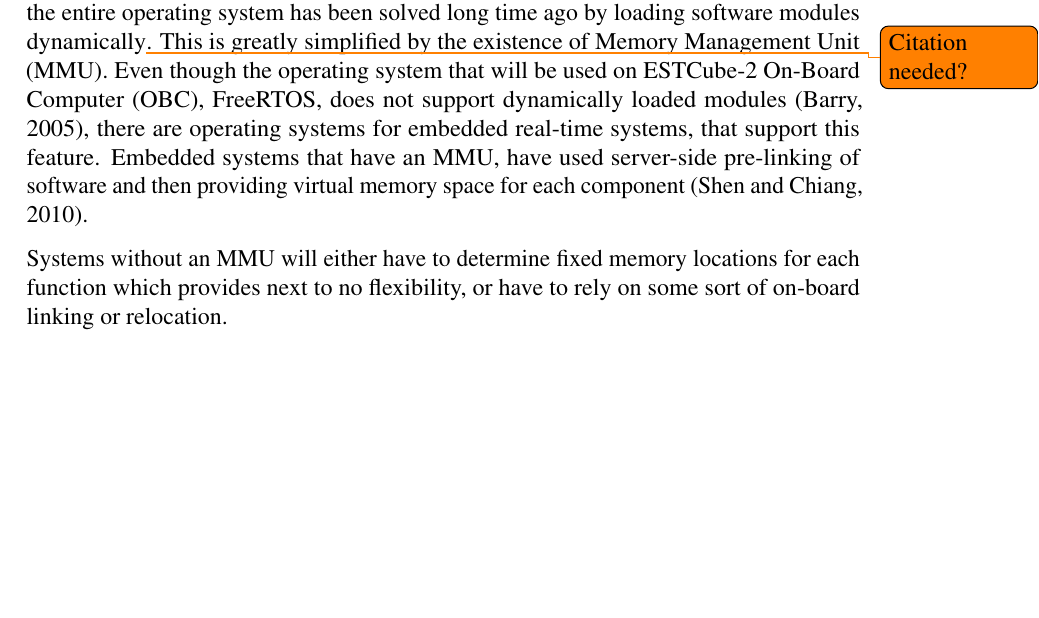
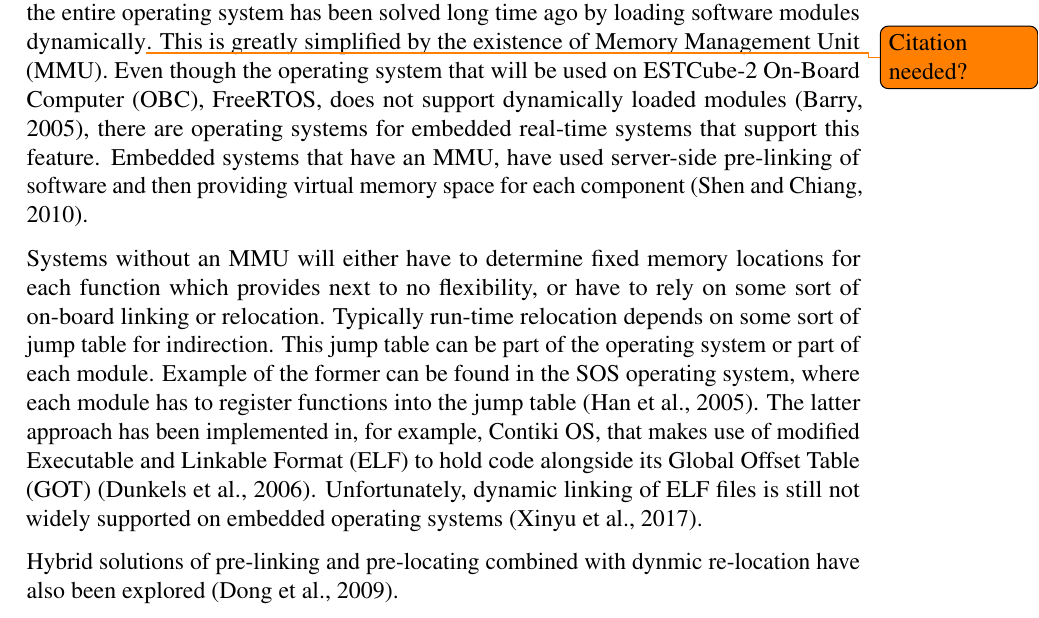
Before and after one commit to ervinoro/Bachelor-Thesis, a LaTeX thesis (oro_informaatika_2018.tex, which reads glossary.tex, sections/stateoftheart.tex): part of page 9 of 14, cut so that both start at the same text, the shorter picture padded with empty space. Compiled offline with pdfLaTeX; a LaTeX package or settings file that is missing is left out.

Commit message:
Add part about dynamic relocation

```diff
--- a/glossary.tex
+++ b/glossary.tex
@@ -10,3 +10,5 @@
 \newacronym{i2c}{I2C}{Interintegrated Circuit}
 \newacronym{icp}{ICP}{Internal Communications Protocol}
 \newacronym{mmu}{MMU}{Memory Management Unit}
+\newacronym{elf}{ELF}{Executable and Linkable Format}
+\newacronym{got}{GOT}{Global Offset Table}
--- a/sections/stateoftheart.tex
+++ b/sections/stateoftheart.tex
@@ -36,6 +36,8 @@ A more complex approach to binary difference based software updates was taken on
 
 \subsection{Dynamically loaded modules}
 
-On desktop operating system the problem of efficient software updates without updating the entire operating system has been solved long time ago by loading software modules dynamically\todo{Citation needed?}. This is greatly simplified by the existence of \gls{mmu}. Even though the operating system that will be used on ESTCube-2 \gls{obc}, FreeRTOS, does not support dynamically loaded modules \cite{Barry2005}, there are operating systems for embedded real-time systems, that support this feature. Embedded systems that have an \gls{mmu}, have used server-side pre-linking of software and then providing virtual memory space for each component \cite{Shen2010}.
+On desktop operating system the problem of efficient software updates without updating the entire operating system has been solved long time ago by loading software modules dynamically\todo{Citation needed?}. This is greatly simplified by the existence of \gls{mmu}. Even though the operating system that will be used on ESTCube-2 \gls{obc}, FreeRTOS, does not support dynamically loaded modules \cite{Barry2005}, there are operating systems for embedded real-time systems that support this feature. Embedded systems that have an \gls{mmu}, have used server-side pre-linking of software and then providing virtual memory space for each component \cite{Shen2010}.
 
-Systems without an \gls{mmu} will either have to determine fixed memory locations for each function which provides next to no flexibility, or have to rely on some sort of on-board linking or relocation.
+Systems without an \gls{mmu} will either have to determine fixed memory locations for each function which provides next to no flexibility, or have to rely on some sort of on-board linking or relocation. Typically run-time relocation depends on some sort of jump table for indirection. This jump table can be part of the operating system or part of each module. Example of the former can be found in the SOS operating system, where each module has to register functions into the jump table \cite{Han2005}. The latter approach has been implemented in, for example, Contiki OS, that makes use of modified \gls{elf} to hold code alongside its \gls{got} \cite{Dunkels2006}. Unfortunately, dynamic linking of \gls{elf} files is still not widely supported on embedded operating systems \cite{Xinyu2017}.
+
+Hybrid solutions of pre-linking and pre-locating combined with dynmic re-location have also been explored \cite{Dong2009}.
```
